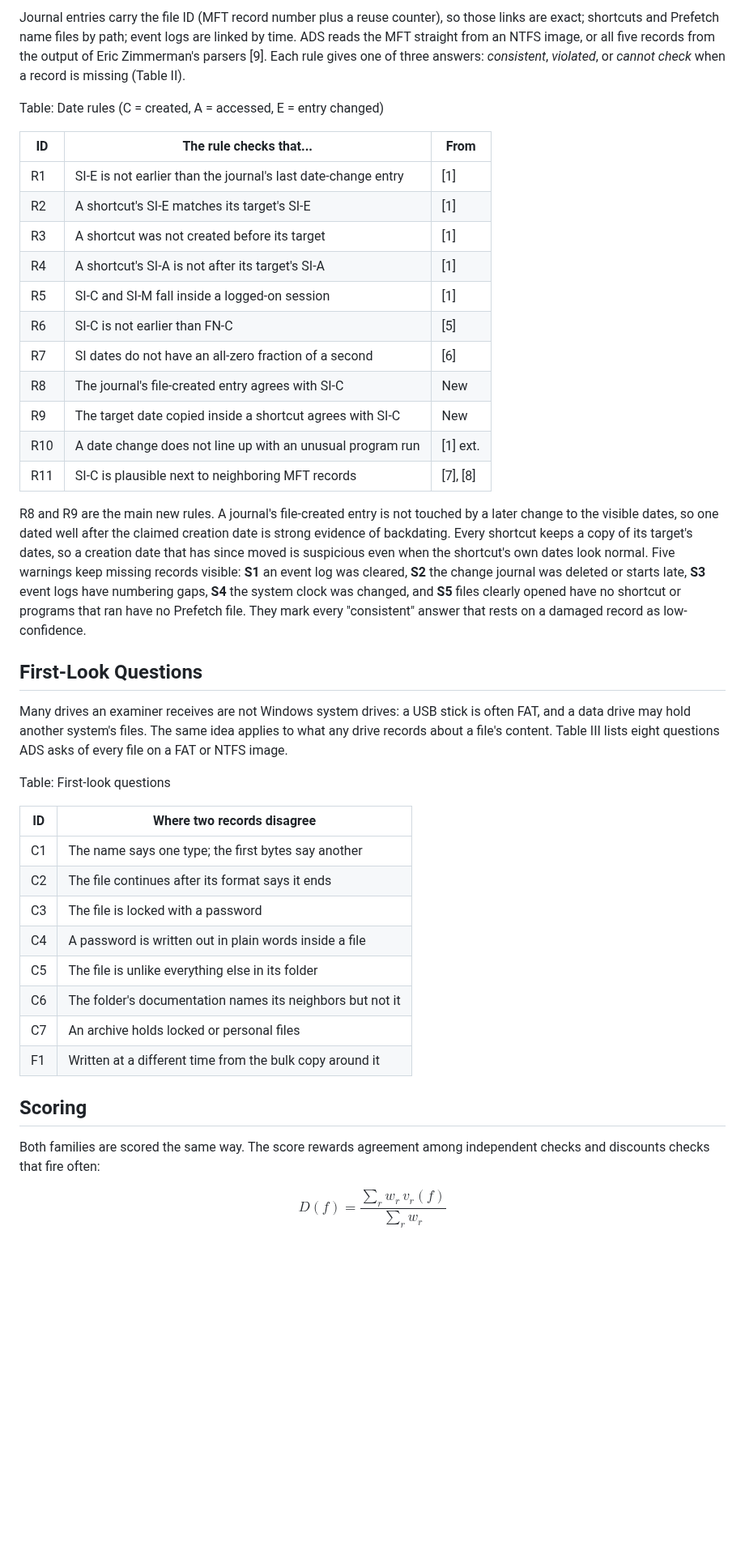
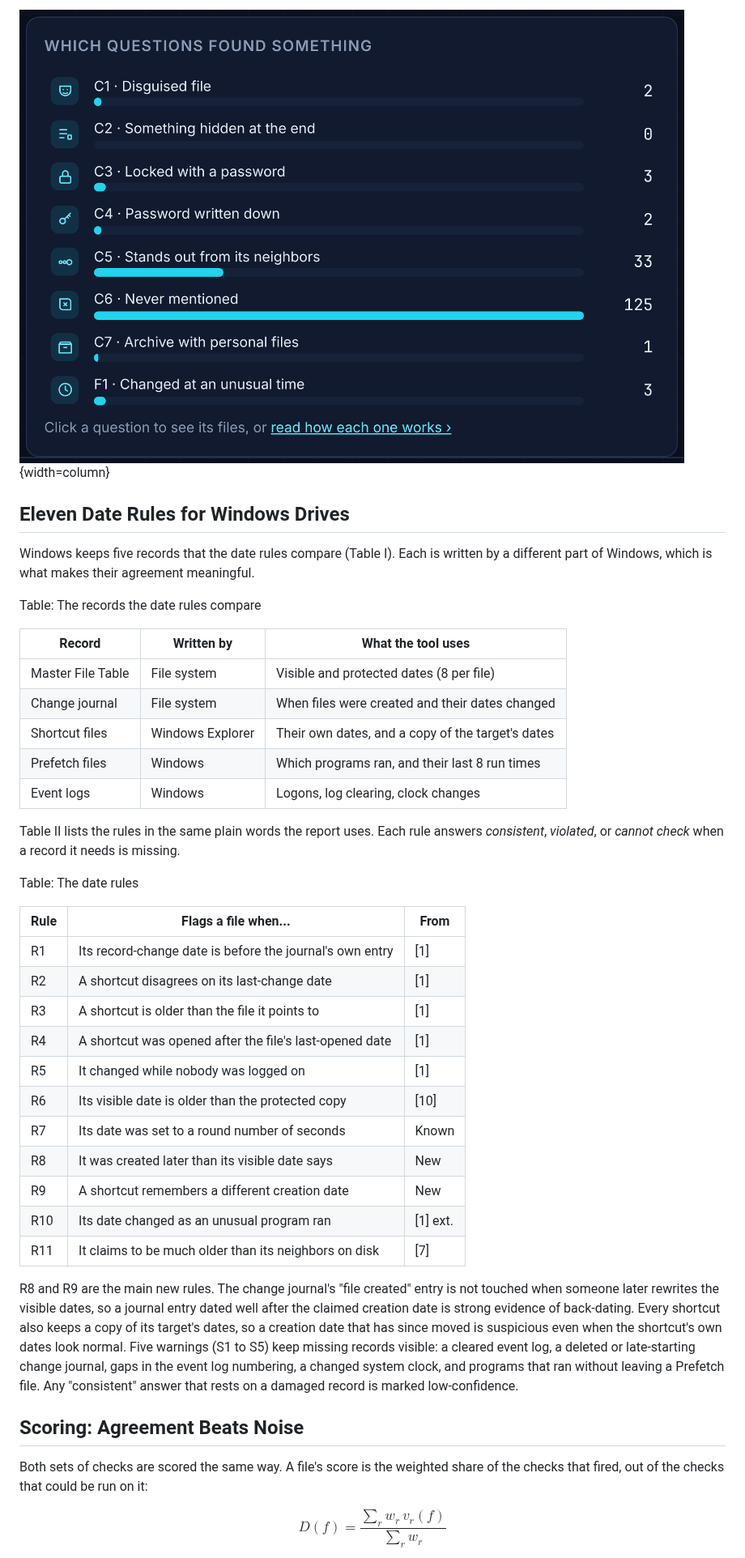
Before and after one commit to CaptainRussell/CYBSC5360Project, a Markdown page: paper/paper.md, the part around one of its changes. Shown at 81% size. GitHub-like rendering; blank space fills up the shorter version.

```diff
--- a/paper/paper.md
+++ b/paper/paper.md
@@ -69,44 +65,43 @@ Table: Records used by the date checks
 
-Journal entries carry the file ID (MFT record number plus a reuse counter), so those links are exact; shortcuts and Prefetch name files by path; event logs are linked by time. ADS reads the MFT straight from an NTFS image, or all five records from the output of Eric Zimmerman's parsers [9]. Each rule gives one of three answers: *consistent*, *violated*, or *cannot check* when a record is missing (Table II).
+![The eight first-look questions as the report shows them, with how many Project 2 files each flagged.](figures/shot_questions.png){width=column}
 
-Table: Date rules (C = created, A = accessed, E = entry changed)
+## Eleven Date Rules for Windows Drives
 
-| ID | The rule checks that... | From |
+Windows keeps five records that the date rules compare (Table I). Each is written by a different part of Windows, which is what makes their agreement meaningful.
+
+Table: The records the date rules compare
+
+| Record | Written by | What the tool uses |
 |---|---|---|
-| R1 | SI-E is not earlier than the journal's last date-change entry | [1] |
-| R2 | A shortcut's SI-E matches its target's SI-E | [1] |
-| R3 | A shortcut was not created before its target | [1] |
-| R4 | A shortcut's SI-A is not after its target's SI-A | [1] |
-| R5 | SI-C and SI-M fall inside a logged-on session | [1] |
-| R6 | SI-C is not earlier than FN-C | [5] |
-| R7 | SI dates do not have an all-zero fraction of a second | [6] |
-| R8 | The journal's file-created entry agrees with SI-C | New |
-| R9 | The target date copied inside a shortcut agrees with SI-C | New |
-| R10 | A date change does not line up with an unusual program run | [1] ext. |
-| R11 | SI-C is plausible next to neighboring MFT records | [7], [8] |
+| Master File Table | File system | Visible and protected dates (8 per file) |
+| Change journal | File system | When files were created and their dates changed |
+| Shortcut files | Windows Explorer | Their own dates, and a copy of the target's dates |
+| Prefetch files | Windows | Which programs ran, and their last 8 run times |
+| Event logs | Windows | Logons, log clearing, clock changes |
 
-R8 and R9 are the main new rules. A journal's file-created entry is not touched by a later change to the visible dates, so one dated well after the claimed creation date is strong evidence of backdating. Every shortcut keeps a copy of its target's dates, so a creation date that has since moved is suspicious even when the shortcut's own dates look normal. Five warnings keep missing records visible: **S1** an event log was cleared, **S2** the change journal was deleted or starts late, **S3** event logs have numbering gaps, **S4** the system clock was changed, and **S5** files clearly opened have no shortcut or programs that ran have no Prefetch file. They mark every "consistent" answer that rests on a damaged record as low-confidence.
+Table II lists the rules in the same plain words the report uses. Each rule answers *consistent*, *violated*, or *cannot check* when a record it needs is missing.
 
-## First-Look Questions
+Table: The date rules
 
-Many drives an examiner receives are not Windows system drives: a USB stick is often FAT, and a data drive may hold another system's files. The same idea applies to what any drive records about a file's content. Table III lists eight questions ADS asks of every file on a FAT or NTFS image.
+| Rule | Flags a file when... | From |
+|---|---|---|
+| R1 | Its record-change date is before the journal's own entry | [1] |
+| R2 | A shortcut disagrees on its last-change date | [1] |
+| R3 | A shortcut is older than the file it points to | [1] |
+| R4 | A shortcut was opened after the file's last-opened date | [1] |
+| R5 | It changed while nobody was logged on | [1] |
+| R6 | Its visible date is older than the protected copy | [10] |
+| R7 | Its date was set to a round number of seconds | Known |
+| R8 | It was created later than its visible date says | New |
+| R9 | A shortcut remembers a different creation date | New |
+| R10 | Its date changed as an unusual program ran | [1] ext. |
+| R11 | It claims to be much older than its neighbors on disk | [7] |
 
-Table: First-look questions
+R8 and R9 are the main new rules. The change journal's "file created" entry is not touched when someone later rewrites the visible dates, so a journal entry dated well after the claimed creation date is strong evidence of back-dating. Every shortcut also keeps a copy of its target's dates, so a creation date that has since moved is suspicious even when the shortcut's own dates look normal. Five warnings (S1 to S5) keep missing records visible: a cleared event log, a deleted or late-starting change journal, gaps in the event log numbering, a changed system clock, and programs that ran without leaving a Prefetch file. Any "consistent" answer that rests on a damaged record is marked low-confidence.
 
-| ID | Where two records disagree |
-|---|---|
-| C1 | The name says one type; the first bytes say another |
-| C2 | The file continues after its format says it ends |
-| C3 | The file is locked with a password |
-| C4 | A password is written out in plain words inside a file |
-| C5 | The file is unlike everything else in its folder |
-| C6 | The folder's documentation names its neighbors but not it |
-| C7 | An archive holds locked or personal files |
-| F1 | Written at a different time from the bulk copy around it |
+## Scoring: Agreement Beats Noise
 
-## Scoring
-
-Both families are scored the same way. The score rewards agreement among independent checks and discounts checks that fire often:
+Both sets of checks are scored the same way. A file's score is the weighted share of the checks that fired, out of the checks that could be run on it:
 
 $$ D(f) = \frac{\sum_r w_r \, v_r(f)}{\sum_r w_r} $$
 
```
Also changed, not shown: other parts of paper/paper.md (+36 -34 lines), paper/figures/fig1_pipeline.png, 1 other file.
